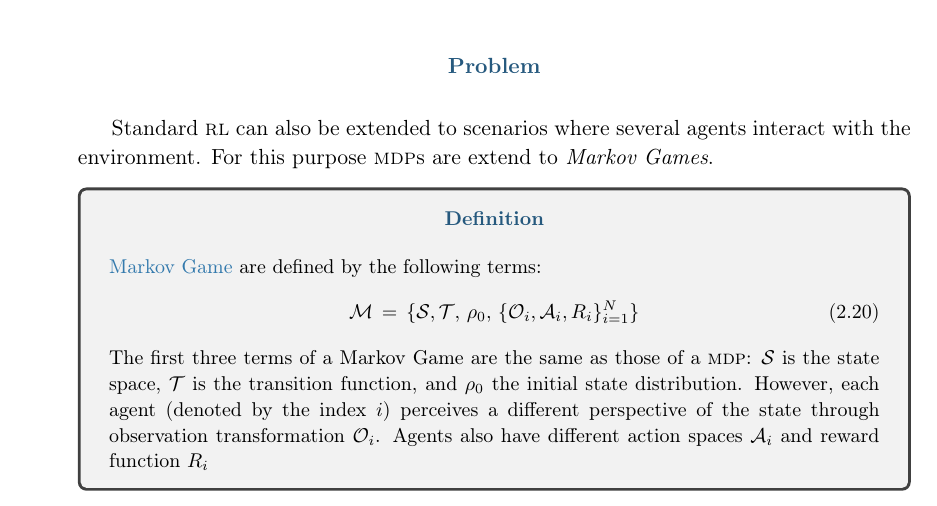
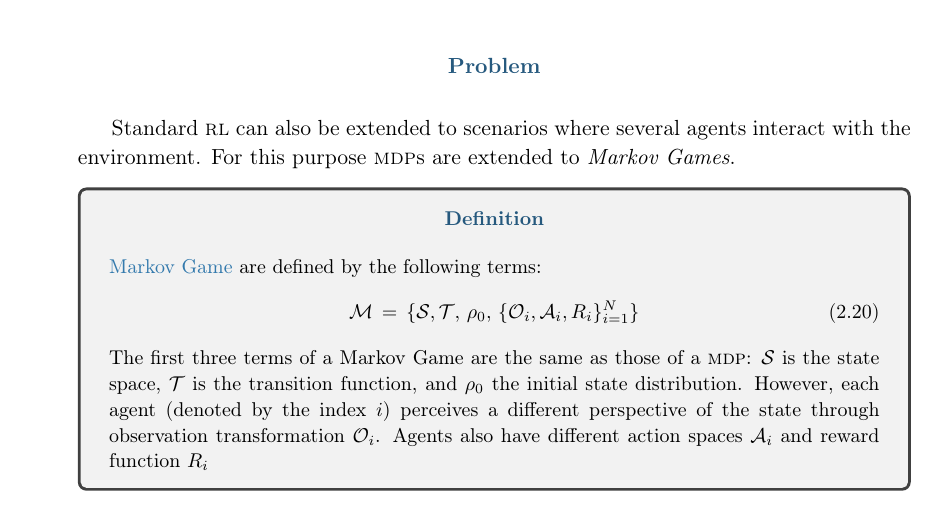
Before and after one commit to tristan-ka/phd-manuscript, a LaTeX thesis (main.tex, which reads chapters/background.tex): part of page 28 of 138, cut so that both start at the same text. Compiled offline with pdfLaTeX.

Commit message:
background is done :))) wip on problem definition

```diff
--- a/chapters/background.tex
+++ b/chapters/background.tex
@@ -273,7 +273,7 @@ The idea of \textit{hindsight learning} further improves knowledge transfer betw
 
 \paragraph{Problem}
 
-Standard \rl can also be extended to scenarios where several agents interact with the environment. For this purpose \mdps are extend to \textit{Markov Games}.
+Standard \rl can also be extended to scenarios where several agents interact with the environment. For this purpose \mdps are extended to \textit{Markov Games}.
 \begin{tcolorbox}
 \small
 \paragraph{Definition}
```
Also changed, not shown: chapters/introduction.tex (+1 -1 lines).
